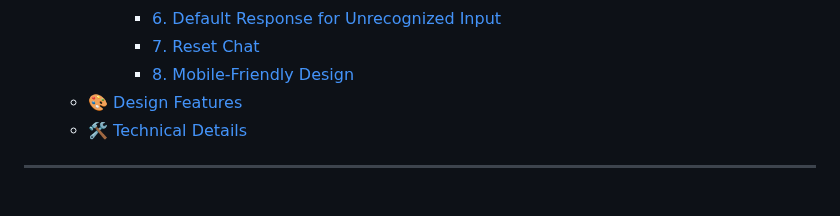
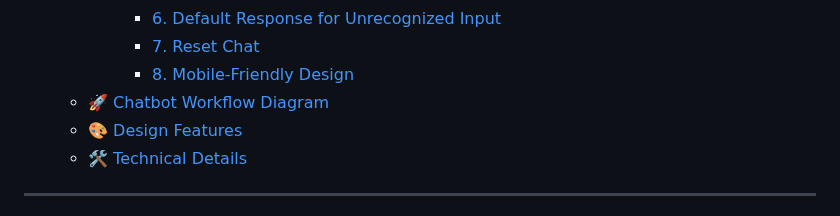
Before and after one commit to G00410483/EmergingTechnologies, a Markdown page: README.md, the part around one of its changes. GitHub-like rendering.

```diff
--- a/README.md
+++ b/README.md
@@ -25,6 +25,7 @@ This repository encompasses tasks ranging from text analysis using trigram model
       - [6. Default Response for Unrecognized Input](#6-default-response-for-unrecognized-input)
       - [7. Reset Chat](#7-reset-chat)
       - [8. Mobile-Friendly Design](#8-mobile-friendly-design)
+  - [🚀 Chatbot Workflow Diagram](#-chatbot-workflow-diagram)
   - [🎨 Design Features](#-design-features)
   - [🛠️ Technical Details](#️-technical-details)
 
```
Also changed, not shown: other parts of README.md (+23 -1 lines).
